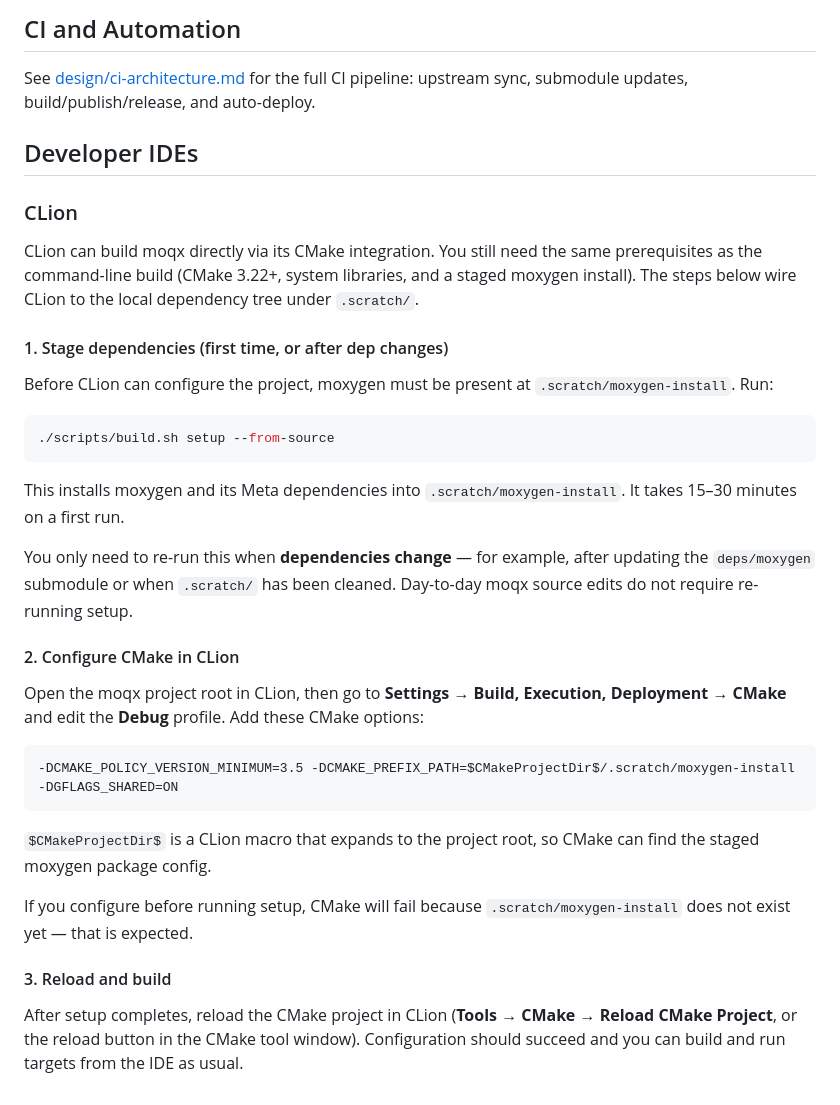
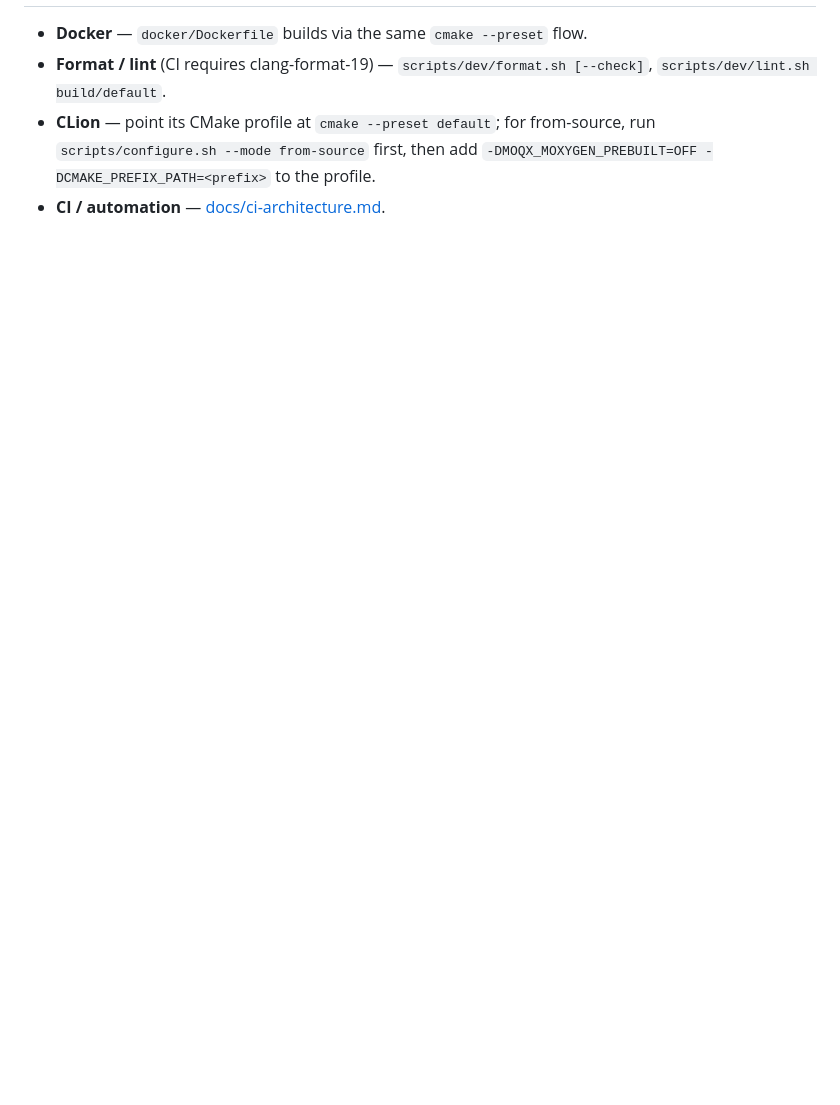
Before and after one commit to openmoq/moqx, a Markdown page: BUILD.md, the part around one of its changes. Rendered like a GitHub page; blank space fills up the shorter version.

Commit message:
docs: rewrite BUILD.md for the CPM flow
Two equal dependency modes, the pin table, and the scripts that drive them.

````diff
--- a/BUILD.md
+++ b/BUILD.md
@@ -168,52 +136,7 @@ CI requires clang-format-19. Check before pushing:
-## CI and Automation
-
-See [design/ci-architecture.md](design/ci-architecture.md) for the full CI pipeline:
-upstream sync, submodule updates, build/publish/release, and auto-deploy.
-
-## Developer IDEs
-
-### CLion
-
-CLion can build moqx directly via its CMake integration. You still need the
-same prerequisites as the command-line build (CMake 3.22+, system libraries,
-and a staged moxygen install). The steps below wire CLion to the local
-dependency tree under `.scratch/`.
-
-#### 1. Stage dependencies (first time, or after dep changes)
-
-Before CLion can configure the project, moxygen must be present at
-`.scratch/moxygen-install`. Run:
-
-```bash
-./scripts/build.sh setup --from-source
-```
-
-This installs moxygen and its Meta dependencies into `.scratch/moxygen-install`.
-It takes 15–30 minutes on a first run.
-
-You only need to re-run this when **dependencies change** — for example, after
-updating the `deps/moxygen` submodule or when `.scratch/` has been cleaned.
-Day-to-day moqx source edits do not require re-running setup.
-
-#### 2. Configure CMake in CLion
-
-Open the moqx project root in CLion, then go to
-**Settings → Build, Execution, Deployment → CMake** and edit the **Debug**
-profile. Add these CMake options:
-
-```
--DCMAKE_POLICY_VERSION_MINIMUM=3.5 -DCMAKE_PREFIX_PATH=$CMakeProjectDir$/.scratch/moxygen-install -DGFLAGS_SHARED=ON
-```
-
-`$CMakeProjectDir$` is a CLion macro that expands to the project root, so
-CMake can find the staged moxygen package config.
-
-If you configure before running setup, CMake will fail because
-`.scratch/moxygen-install` does not exist yet — that is expected.
-
-#### 3. Reload and build
-
-After setup completes, reload the CMake project in CLion
-(**Tools → CMake → Reload CMake Project**, or the reload button in the CMake
-tool window). Configuration should succeed and you can build and run targets
-from the IDE as usual.
+- **Docker** — `docker/Dockerfile` builds via the same `cmake --preset` flow.
+- **Format / lint** (CI requires clang-format-19) — `scripts/dev/format.sh [--check]`,
+  `scripts/dev/lint.sh build/default`.
+- **CLion** — point its CMake profile at `cmake --preset default`; for from-source,
+  run `scripts/configure.sh --mode from-source` first, then add
+  `-DMOQX_MOXYGEN_PREBUILT=OFF -DCMAKE_PREFIX_PATH=<prefix>` to the profile.
+- **CI / automation** — [docs/ci-architecture.md](docs/ci-architecture.md).
````
Also changed, not shown: other parts of BUILD.md (+111 -143 lines).
